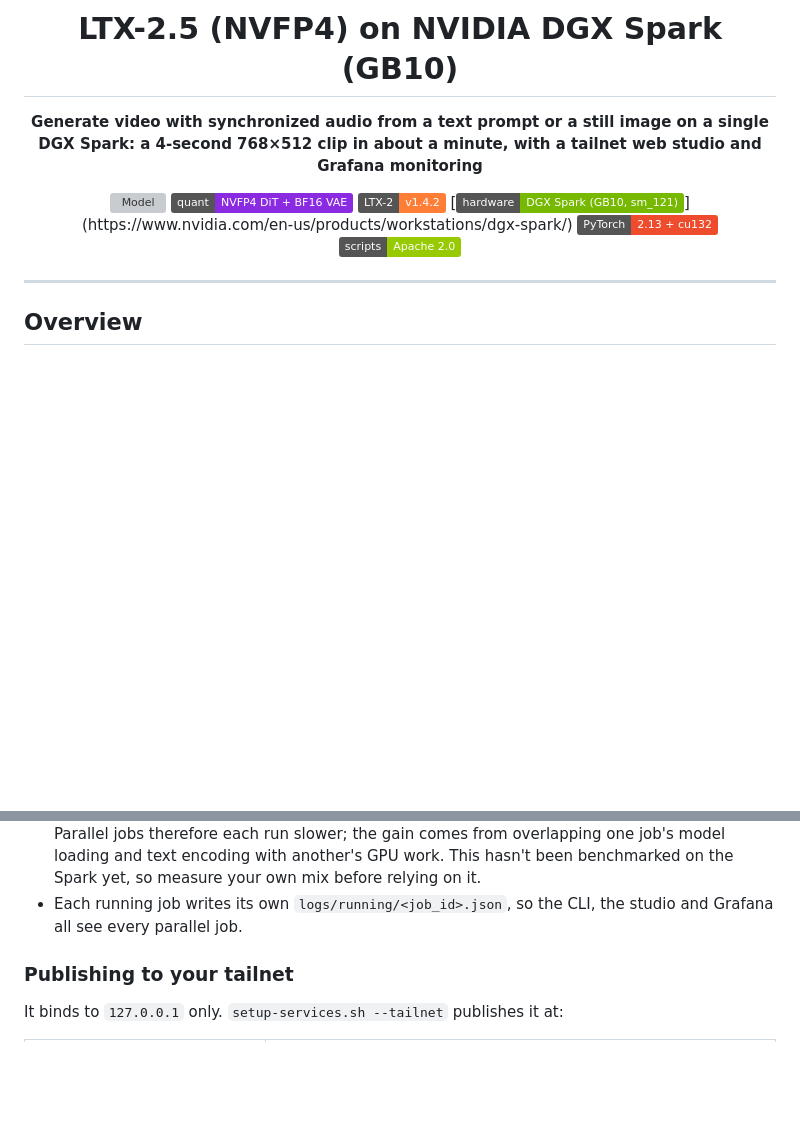
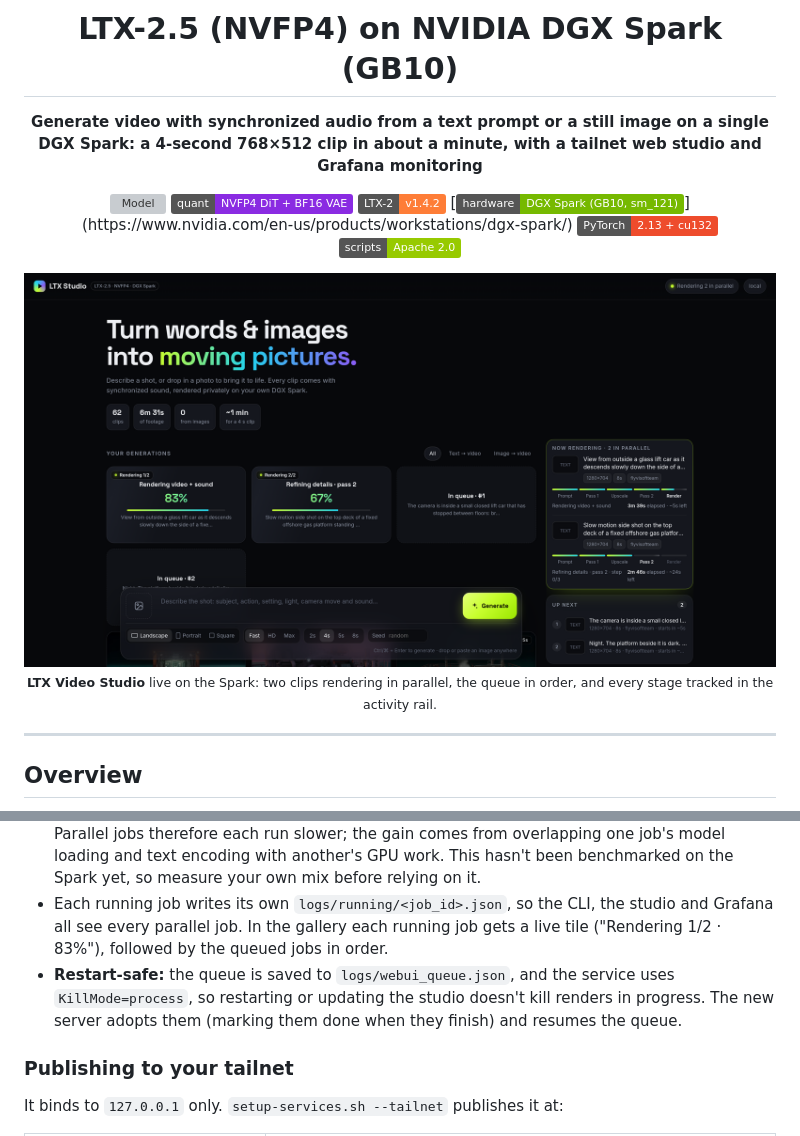
Before and after one commit to Hitheshkaranth/LTX-2.5_Video_DGX_Spark_Setup, a Markdown page: README.md, 2 parts joined by grey strips. Drawn GitHub-style; pictures changed too: assets/studio-live.png (added); badges without logos; blank space fills up the shorter version; grey boxes are pictures that could not be loaded.

```diff
--- a/README.md
+++ b/README.md
@@ -13,6 +13,11 @@
 [![PyTorch](https://img.shields.io/badge/PyTorch-2.13%20%2B%20cu132-EE4C2C)](https://pytorch.org/)
 [![License](https://img.shields.io/badge/scripts-Apache%202.0-green)](#credits--license)
 
+</div>
+
+<div align="center">
+<img src="assets/studio-live.png" alt="LTX Video Studio live on the DGX Spark: two clips rendering in parallel, queue and activity rail" width="100%">
+<br><sub><b>LTX Video Studio</b> live on the Spark: two clips rendering in parallel, the queue in order, and every stage tracked in the activity rail.</sub>
 </div>
 
 ---
@@ -339,7 +344,11 @@ system-wide), so two or three fit when nothing else holds the memory.
   encoding with another's GPU work. This hasn't been benchmarked on the Spark yet, so measure your own
   mix before relying on it.
 - Each running job writes its own `logs/running/<job_id>.json`, so the CLI, the studio and Grafana all
-  see every parallel job.
+  see every parallel job. In the gallery each running job gets a live tile ("Rendering 1/2 · 83%"),
+  followed by the queued jobs in order.
+- **Restart-safe:** the queue is saved to `logs/webui_queue.json`, and the service uses
+  `KillMode=process`, so restarting or updating the studio doesn't kill renders in progress. The new
+  server adopts them (marking them done when they finish) and resumes the queue.
 
 ### Publishing to your tailnet
 
```
Also changed, not shown: 3 other files.
